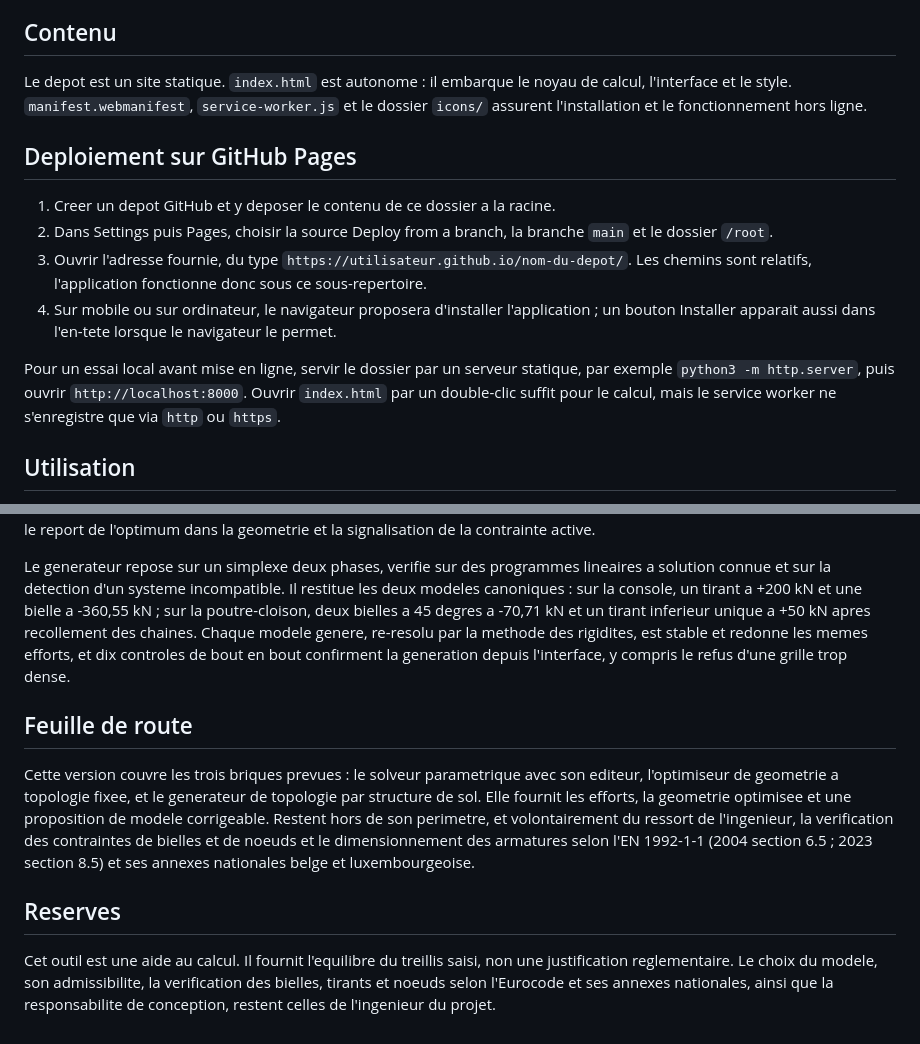
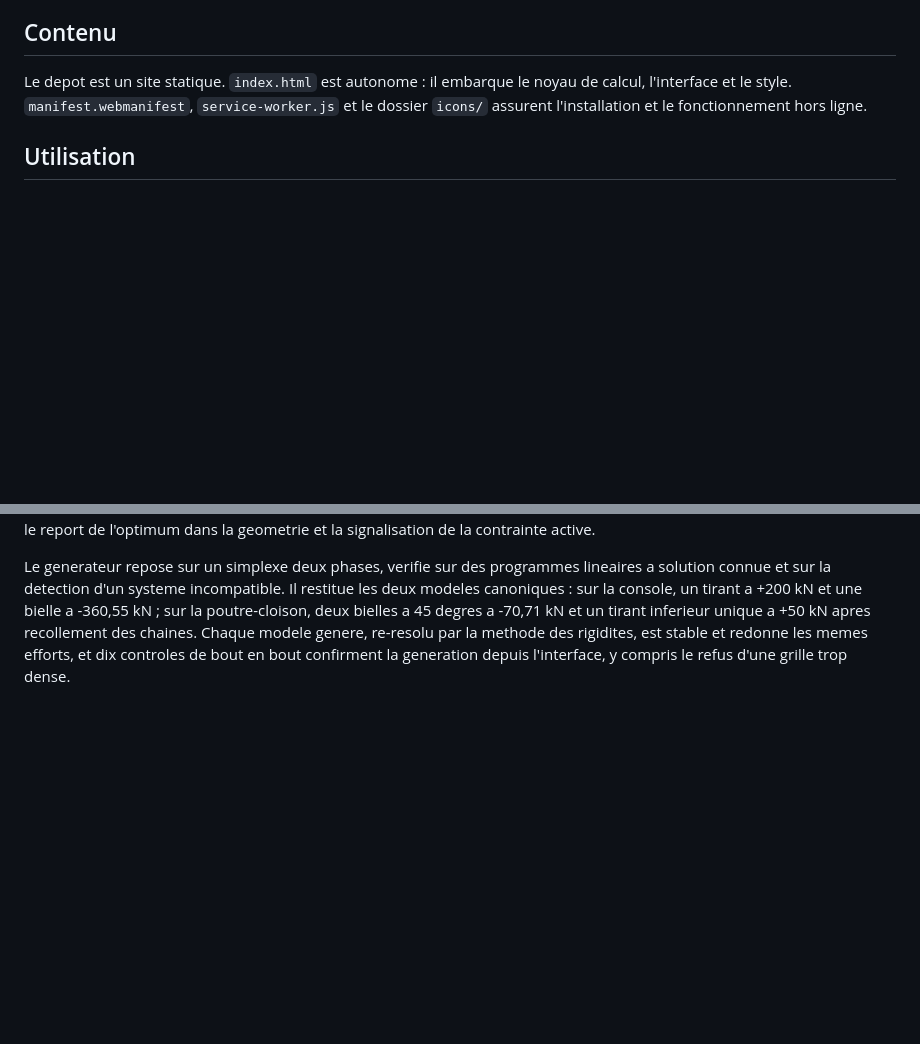
Before and after one commit to henri421/STM, a Markdown page: README.md, 2 parts joined by grey strips. Rendered like a GitHub page; blank space fills up the shorter version.

Commit message:
Remove GitHub Pages deployment instructions and roadmap
Removed deployment instructions for GitHub Pages and roadmap section.

```diff
--- a/README.md
+++ b/README.md
@@ -7,15 +7,6 @@ Le calcul repose sur la methode des rigidites (treillis plan articule, effort ax
 ## Contenu
 
 Le depot est un site statique. `index.html` est autonome : il embarque le noyau de calcul, l'interface et le style. `manifest.webmanifest`, `service-worker.js` et le dossier `icons/` assurent l'installation et le fonctionnement hors ligne.
-
-## Deploiement sur GitHub Pages
-
-1. Creer un depot GitHub et y deposer le contenu de ce dossier a la racine.
-2. Dans Settings puis Pages, choisir la source Deploy from a branch, la branche `main` et le dossier `/root`.
-3. Ouvrir l'adresse fournie, du type `https://utilisateur.github.io/nom-du-depot/`. Les chemins sont relatifs, l'application fonctionne donc sous ce sous-repertoire.
-4. Sur mobile ou sur ordinateur, le navigateur proposera d'installer l'application ; un bouton Installer apparait aussi dans l'en-tete lorsque le navigateur le permet.
-
-Pour un essai local avant mise en ligne, servir le dossier par un serveur statique, par exemple `python3 -m http.server`, puis ouvrir `http://localhost:8000`. Ouvrir `index.html` par un double-clic suffit pour le calcul, mais le service worker ne s'enregistre que via `http` ou `https`.
 
 ## Utilisation
 
@@ -52,11 +43,3 @@ Un cas non tenu confirme la detection de mecanisme, et un controle dedie verifie
 L'optimiseur a ete verifie de la meme maniere. Sur la console, bras de levier libre et angle non contraint, il retrouve l'optimum analytique a la borne superieure et la courbe de l'objectif coincide avec la loi T = F.a/z. Avec une bande d'angle limitee a 60 degres, il s'arrete exactement sur cette contrainte, a z = 0,516 m, tirant ramene de 200 a 174,4 kN, valeur conforme au calcul direct. Le solveur Nelder-Mead a ete valide sur une fonction a minimum connu, et sept controles de bout en bout confirment le report de l'optimum dans la geometrie et la signalisation de la contrainte active.
 
 Le generateur repose sur un simplexe deux phases, verifie sur des programmes lineaires a solution connue et sur la detection d'un systeme incompatible. Il restitue les deux modeles canoniques : sur la console, un tirant a +200 kN et une bielle a -360,55 kN ; sur la poutre-cloison, deux bielles a 45 degres a -70,71 kN et un tirant inferieur unique a +50 kN apres recollement des chaines. Chaque modele genere, re-resolu par la methode des rigidites, est stable et redonne les memes efforts, et dix controles de bout en bout confirment la generation depuis l'interface, y compris le refus d'une grille trop dense.
-
-## Feuille de route
-
-Cette version couvre les trois briques prevues : le solveur parametrique avec son editeur, l'optimiseur de geometrie a topologie fixee, et le generateur de topologie par structure de sol. Elle fournit les efforts, la geometrie optimisee et une proposition de modele corrigeable. Restent hors de son perimetre, et volontairement du ressort de l'ingenieur, la verification des contraintes de bielles et de noeuds et le dimensionnement des armatures selon l'EN 1992-1-1 (2004 section 6.5 ; 2023 section 8.5) et ses annexes nationales belge et luxembourgeoise.
-
-## Reserves
-
-Cet outil est une aide au calcul. Il fournit l'equilibre du treillis saisi, non une justification reglementaire. Le choix du modele, son admissibilite, la verification des bielles, tirants et noeuds selon l'Eurocode et ses annexes nationales, ainsi que la responsabilite de conception, restent celles de l'ingenieur du projet.
```
